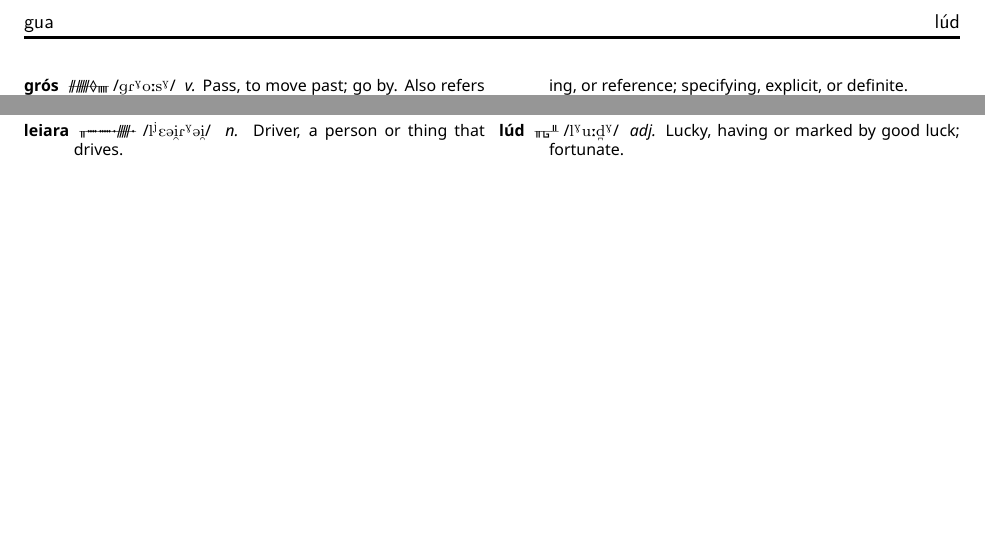
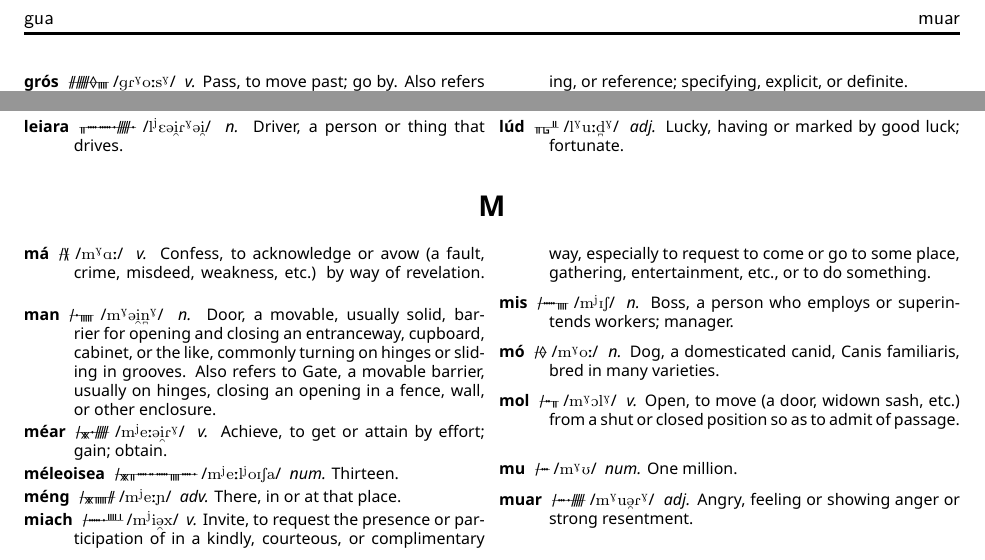
Before and after one commit to skeetcha/proto-forest, a LaTeX document (proto-forest.tex): two parts of page 19 of 19, joined at a grey line, cut so that both start at the same text. Compiled offline with XeLaTeX.

Commit message:
Adding the Ms

```diff
--- a/proto-forest.tex
+++ b/proto-forest.tex
@@ -552,4 +552,22 @@ As for diphthongs...
 \entry{lúd}{l\super{G}u:\textsubbridge{d}\super{G}} \definition{adj.}{Lucky, having or marked by good luck; fortunate.}
 \end{description}
 \end{multicols}
+\begin{center}
+\section*{M}
+\end{center}
+\begin{multicols}{2}
+\begin{description}
+\entry{má}{m\super{G}A:} \definition{v.}{Confess, to acknowledge or avow (a fault, crime, misdeed, weakness, etc.) by way of revelation.}
+\entry{man}{m\super{G}@\textsubarch{i}\textsubbridge{n}\super{G}} \definition{n.}{Door, a movable, usually solid, barrier for opening and closing an entranceway, cupboard, cabinet, or the like, commonly turning on hinges or sliding in grooves. Also refers to Gate, a movable barrier, usually on hinges, closing an opening in a fence, wall, or other enclosure.}
+\entry{méar}{m\super{j}e:@\textsubarch{i}R\super{G}} \definition{v.}{Achieve, to get or attain by effort; gain; obtain.}
+\entry{méleoisea}{m\super{j}e:l\super{j}oISa} \definition{num.}{Thirteen.}
+\entry{méng}{m\super{j}e:\textltailn} \definition{adv.}{There, in or at that place.}
+\entry{miach}{m\super{j}i\textsubarch{@}x} \definition{v.}{Invite, to request the presence or participation of in a kindly, courteous, or complimentary way, especially to request to come or go to some place, gathering, entertainment, etc., or to do something.}
+\entry{mis}{m\super{j}IS} \definition{n.}{Boss, a person who employs or superintends workers; manager.}
+\entry{mó}{m\super{G}o:} \definition{n.}{Dog, a domesticated canid, Canis familiaris, bred in many varieties.}
+\entry{mol}{m\super{G}Ol\super{G}} \definition{v.}{Open, to move (a door, widown sash, etc.) from a shut or closed position so as to admit of passage.}
+\entry{mu}{m\super{G}U} \definition{num.}{One million.}
+\entry{muar}{m\super{G}u\textsubarch{@}R\super{G}} \definition{adj.}{Angry, feeling or showing anger or strong resentment.}
+\end{description}
+\end{multicols}
 \end{document}
```
Also changed, not shown: proto-forest.pdf.
